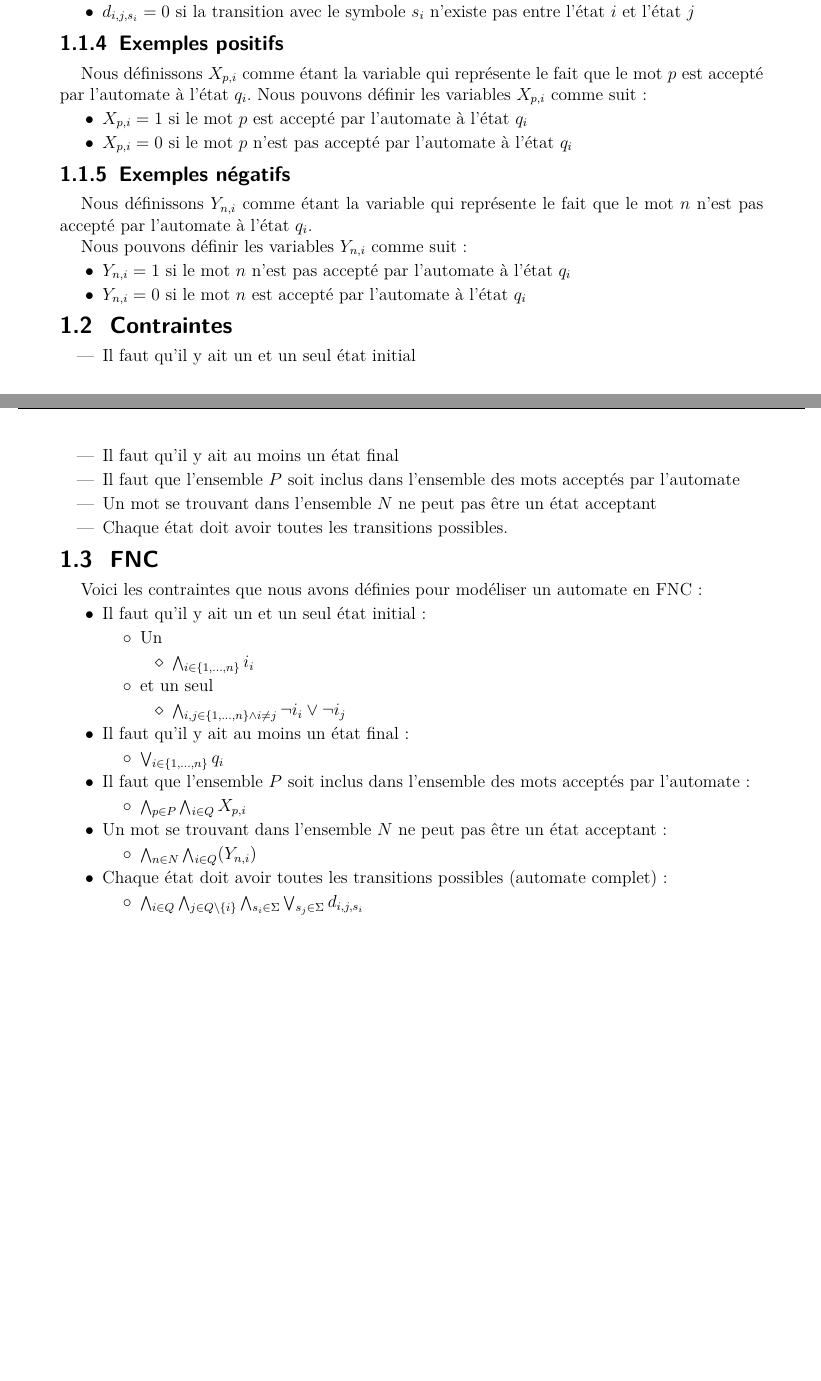
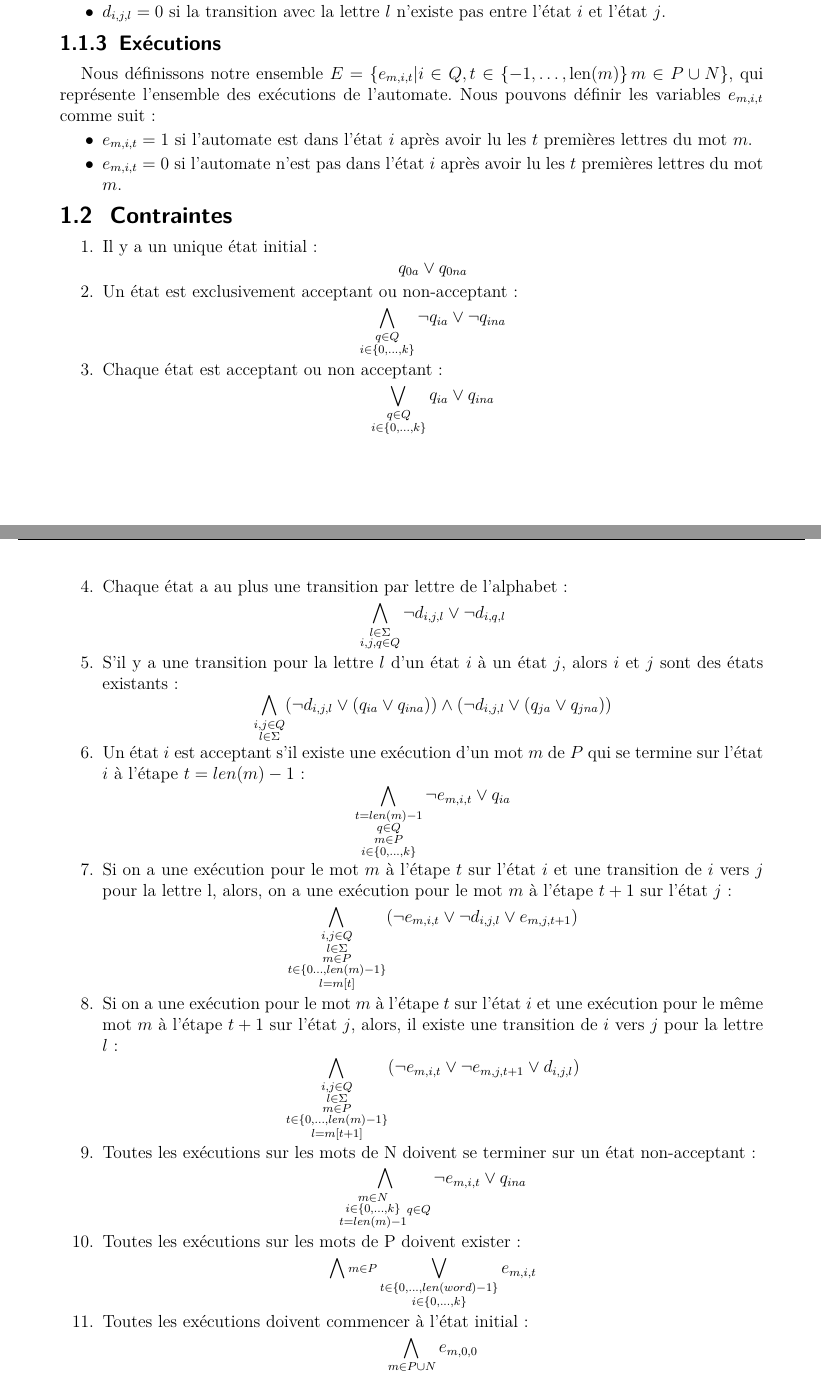
Before and after one commit to JustRayCB/p-automates, a LaTeX document (rapport/main.tex): two parts of pages 2 and 3 of 3, joined at a grey line, cut so that both start at the same text. Compiled offline with pdfLaTeX.

Commit message:
Updating the report to match last constraints

```diff
--- a/rapport/main.tex
+++ b/rapport/main.tex
@@ -85,98 +69,75 @@ Nous définissons notre ensemble $\delta = \{d_{i, j, s_i} | i, j \in Q, s_i \in
 représente l'ensemble des transitions de l'automate.
 Nous pouvons définir les variables $d_{i, j, s_i}$ comme suit :
 \begin{itemize}[label=$\bullet$]
-    \item $d_{i, j, s_i} = 1$ si la transition avec le symbole $s_i$ existe entre l'état $i$ et l'état $j$
-    \item $d_{i, j, s_i} = 0$ si la transition avec le symbole $s_i$ n'existe pas entre l'état $i$ et l'état $j$
+    \item $d_{i, j, l} = 1$ si la transition avec la lettre $l$ existe entre l'état $i$ et l'état $j$.
+    \item $d_{i, j, l} = 0$ si la transition avec la lettre $l$ n'existe pas entre l'état $i$ et l'état $j$.
 \end{itemize}
 
 % subsubsection Transitions (end)
 
-\subsubsection{Exemples positifs} % (fold)
-\label{sec:exemples_positifs}
+\subsubsection{Exécutions}
+\label{sec:executions}
 
-Nous définissons $X_{p, i}$ comme étant la variable qui représente le fait que le mot $p$ est accepté par l'automate à l'état $q_i$.
-Nous pouvons définir les variables $X_{p, i}$ comme suit :
+Nous définissons notre ensemble $E = \{e_{m, i, t} | i \in Q, t \in \{-1,\dots,\text{len}(m)\}\, m \in P \cup N\}$,
+qui représente l'ensemble des exécutions de l'automate. Nous pouvons définir les variables $e_{m, i, t}$ comme suit :
 \begin{itemize}[label=$\bullet$]
-    \item $X_{p, i} = 1$ si le mot $p$ est accepté par l'automate à l'état $q_i$
-    \item $X_{p, i} = 0$ si le mot $p$ n'est pas accepté par l'automate à l'état $q_i$
-\end{itemize}
-
-% subsubsection Exemples positifs (end)
-
-\subsubsection{Exemples négatifs} % (fold)
-\label{sec:exemples_negatifs}
-
-Nous définissons $Y_{n, i}$ comme étant la variable qui représente le fait que le mot $n$ n'est pas accepté par l'automate à l'état $q_i$.
-
-Nous pouvons définir les variables $Y_{n, i}$ comme suit :
-\begin{itemize}[label=$\bullet$]
-    \item $Y_{n, i} = 1$ si le mot $n$ n'est pas accepté par l'automate à l'état $q_i$
-    \item $Y_{n, i} = 0$ si le mot $n$ est accepté par l'automate à l'état $q_i$
+    \item $e_{m, i, t} = 1$ si l'automate est dans l'état $i$ après avoir lu les $t$ premières lettres du mot $m$.
+    \item $e_{m, i, t} = 0$ si l'automate n'est pas dans l'état $i$ après avoir lu les $t$ premières lettres du mot $m$.
 \end{itemize}
 
 
 \subsection{Contraintes} % (fold)
 \label{sub:contraintes}
 
-\begin{itemize}
-    \item Il faut qu'il y ait un et un seul état initial
-    \item Il faut qu'il y ait au moins un état final
-    \item Il faut que l'ensemble $P$ soit inclus dans l'ensemble des mots acceptés par l'automate
-    \item Un mot se trouvant dans l'ensemble $N$ ne peut pas être un état acceptant
-    \item Chaque état doit avoir toutes les transitions possibles.
-\end{itemize}
-% subsection Contraintes (end)
-
-\subsection{FNC} % (fold)
-\label{sub:fnc}
-
-Voici les contraintes que nous avons définies pour modéliser un automate en FNC :
-\begin{itemize}[label=$\bullet$]
-    \item Il faut qu'il y ait un et un seul état initial :
-    \begin{itemize}[label=$\circ$]
-        \item Un
-            \begin{itemize}[label=$\diamond$]
-                \item $\bigwedge_{i \in \{1, \dots, n\}} i_i$
-            \end{itemize}
-        \item et un seul
-            \begin{itemize}[label=$\diamond$]
-                \item $\bigwedge_{i, j \in \{1, \dots, n\} \wedge i \neq j}  \neg i_i \vee \neg i_j$
-            \end{itemize}
-
-    \end{itemize}
-    \item Il faut qu'il y ait au moins un état final :
-    \begin{itemize}[label=$\circ$]
-        \item $\bigvee_{i \in \{1, \dots, n\}} q_i$
-    \end{itemize}
-    \item Il faut que l'ensemble $P$ soit inclus dans l'ensemble des mots acceptés par l'automate :
-    \begin{itemize}[label=$\circ$]
-        \item $\bigwedge_{p \in P} \bigwedge_{i \in Q} X_{p, i}$
-    \end{itemize}
-    \item Un mot se trouvant dans l'ensemble $N$ ne peut pas être un état acceptant :
-    \begin{itemize}[label=$\circ$]
-        \item $\bigwedge_{n\in N}\bigwedge_{i\in Q}(Y_{n,i})$
-    \end{itemize}
-    \item Chaque état doit avoir toutes les transitions possibles (automate complet) :
-    \begin{itemize}[label=$\circ$]
-        \item $\bigwedge_{i \in Q} \bigwedge_{j \in Q \setminus \{i\}} \bigwedge_{s_i \in \Sigma} \bigvee_{s_j \in \Sigma} d_{i, j, s_i}$
-    \end{itemize}
-\end{itemize}
-
-
-
-
-
-
-% subsection Choix des variables (end)
-
-
-
-% section Modelisation d'automates en FNC (end)
-
-
-
-
-
+\begin{enumerate}
+    \item Il y a un unique état initial :
+    \begin{equation*}
+        q_{0a} \vee q_{0na}
+    \end{equation*}
+    \item Un état est exclusivement acceptant ou non-acceptant :
+    \begin{equation*}
+        \bigwedge_{\substack{q\in Q \\ i\in \{0,\dots,k\}}} \neg q_{ia} \vee \neg q_{ina}
+    \end{equation*}
+    \item Chaque état est acceptant ou non acceptant :
+    \begin{equation*}
+        \bigvee_{\substack{q\in Q \\ i\in \{0,\dots,k\}}} q_{ia} \vee q_{ina}
+    \end{equation*}
+    \item Chaque état a au plus une transition par lettre de l'alphabet :
+    \begin{equation*}
+        \bigwedge_{\substack{l\in \Sigma\\i,j,q \in Q}}\neg d_{i,j,l} \vee \neg d_{i,q,l}
+    \end{equation*}
+    \item S'il y a une transition pour la lettre $l$ d'un état $i$ à un état $j$, alors
+    $i$ et $j$ sont des états existants :
+    \begin{equation*}
+        \bigwedge_{\substack{i,j \in Q\\l \in \Sigma}} (\neg d_{i,j,l} \vee (q_{ia}\vee q_{ina})) \wedge (\neg d_{i,j,l} \vee (q_{ja}\vee q_{jna}))
+    \end{equation*}
+    \item Un état $i$ est acceptant s'il existe une exécution d'un mot $m$ de $P$ qui se termine sur l'état $i$ à l'étape $t=len(m)-1$ :
+    \begin{equation*}
+        \bigwedge_{\substack{t=len(m)-1\\q \in Q\\ m \in P\\ i \in \{0,\dots,k\}}} \neg e_{m,i,t} \vee q_{ia}
+    \end{equation*}
+    \item Si on a une exécution pour le mot $m$ à l'étape $t$ sur l'état $i$ et une transition de $i$ vers $j$ pour la lettre l,
+    alors, on a une exécution pour le mot $m$ à l'étape $t+1$ sur l'état $j$ :
+    \begin{equation*}
+        \bigwedge_{\substack{i,j \in Q\\l \in \Sigma\\m \in P\\t \in \{0\dots,len(m)-1\}\\l=m[t]}} (\neg e_{m,i,t} \vee \neg d_{i,j,l} \vee e_{m,j,t+1})
+    \end{equation*}
+    \item Si on a une exécution pour le mot $m$ à l'étape $t$ sur l'état $i$ et une exécution pour le même mot $m$ à l'étape $t+1$ sur l'état $j$,
+    alors, il existe une transition de $i$ vers $j$ pour la lettre $l$ :
+    \begin{equation*}
+        \bigwedge_{\substack{i,j \in Q\\l \in \Sigma\\m \in P\\t \in \{0,\dots,len(m)-1\}\\l=m[t+1]}} (\neg e_{m,i,t} \vee \neg e_{m,j,t+1} \vee d_{i,j,l})
+    \end{equation*}
+    \item Toutes les exécutions sur les mots de N doivent se terminer sur un état non-acceptant :
+    \begin{equation*}
+        \bigwedge_{\substack{m \in N\\i \in \{0,\dots,k\}\\t= len(m)-1}\\q\in Q} \neg e_{m,i,t} \vee q_{ina}
+    \end{equation*}
+    \item Toutes les exécutions sur les mots de P doivent exister :
+    \begin{equation*}
+        \bigwedge{\substack{m\in P}}\bigvee_{\substack{t\in\{0,\dots,len(word)-1\}\\i\in \{0,\dots,k\}}} e_{m,i,t}
+    \end{equation*}
+    \item Toutes les exécutions doivent commencer à l'état initial :
+    \begin{equation*}
+        \bigwedge_{\substack{m\in P\cup N}} e_{m,0,0}
+    \end{equation*}
+\end{enumerate}
 
 
 
```
Also changed, not shown: rapport/main.pdf, rapport/main.tex (34 more changed lines).
